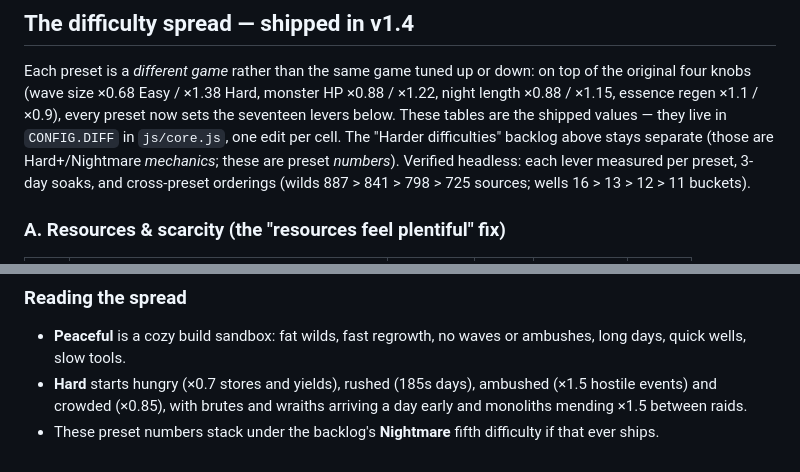
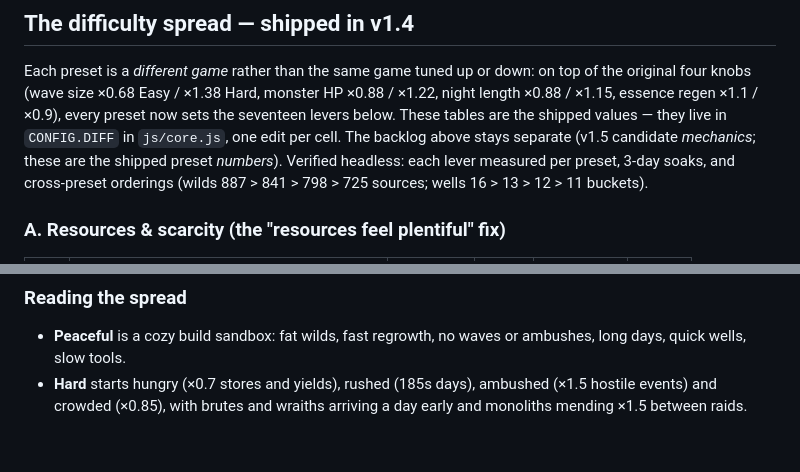
Before and after one commit to CadeL4D/all-in-one, a Markdown page: dawnhold/README.md, 2 parts joined by grey strips. GitHub-like rendering.

```diff
--- a/dawnhold/README.md
+++ b/dawnhold/README.md
@@ -637,8 +624,8 @@ down: on top of the original four knobs (wave size ×0.68 Easy / ×1.38 Hard,
 monster HP ×0.88 / ×1.22, night length ×0.88 / ×1.15, essence regen ×1.1 /
 ×0.9), every preset now sets the seventeen levers below. These tables are
 the shipped values — they live in `CONFIG.DIFF` in `js/core.js`, one edit
-per cell. The "Harder difficulties" backlog above stays separate (those are
-Hard+/Nightmare *mechanics*; these are preset *numbers*). Verified headless:
+per cell. The backlog above stays separate (v1.5 candidate *mechanics*;
+these are the shipped preset *numbers*). Verified headless:
 each lever measured per preset, 3-day soaks, and cross-preset orderings
 (wilds 887 > 841 > 798 > 725 sources; wells 16 > 13 > 12 > 11 buckets).
 
@@ -689,5 +676,3 @@ and interior guards earlier), not just more of them.
 - **Hard** starts hungry (×0.7 stores and yields), rushed (185s days),
   ambushed (×1.5 hostile events) and crowded (×0.85), with brutes and
   wraiths arriving a day early and monoliths mending ×1.5 between raids.
-- These preset numbers stack under the backlog's **Nightmare** fifth
-  difficulty if that ever ships.
```
Also changed, not shown: other parts of dawnhold/README.md (+76 -89 lines).
